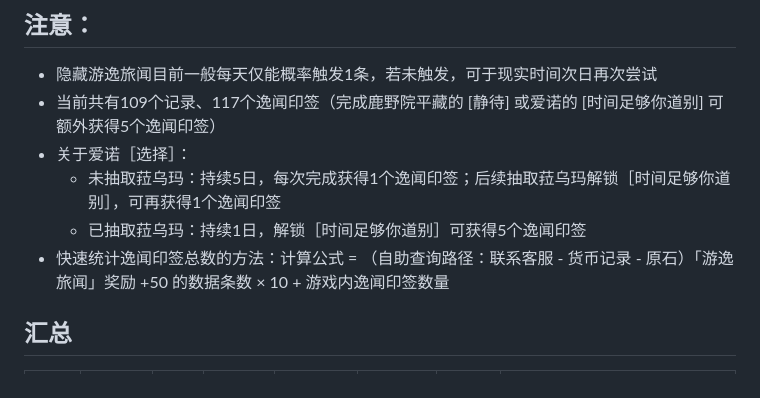
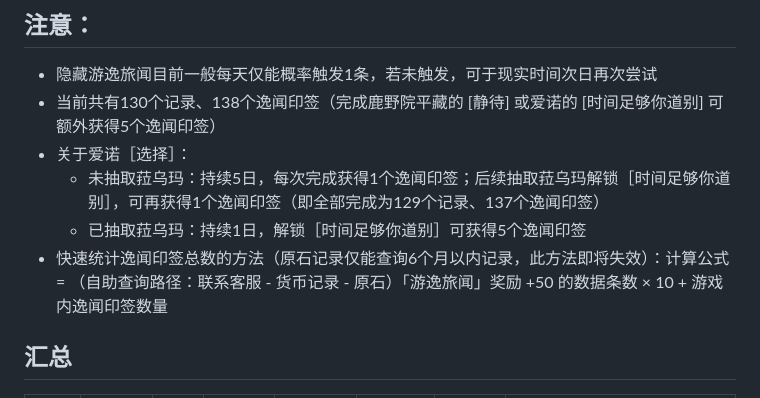
Before and after one commit to chronie-shizutoki/geshin-anecdote-chronicles, a Markdown page: doc/markdown.md, the part around one of its changes. Drawn GitHub-style.

```diff
--- a/doc/markdown.md
+++ b/doc/markdown.md
@@ -1,11 +1,11 @@
 # 游逸旅闻全角色汇总
 ## 注意：
 - 隐藏游逸旅闻目前一般每天仅能概率触发1条，若未触发，可于现实时间次日再次尝试
-- 当前共有109个记录、117个逸闻印签（完成鹿野院平藏的 [静待] 或爱诺的 [时间足够你道别] 可额外获得5个逸闻印签）
+- 当前共有130个记录、138个逸闻印签（完成鹿野院平藏的 [静待] 或爱诺的 [时间足够你道别] 可额外获得5个逸闻印签）
 - 关于爱诺［选择］：
-  - 未抽取菈乌玛：持续5日，每次完成获得1个逸闻印签；后续抽取菈乌玛解锁［时间足够你道别］，可再获得1个逸闻印签
+  - 未抽取菈乌玛：持续5日，每次完成获得1个逸闻印签；后续抽取菈乌玛解锁［时间足够你道别］，可再获得1个逸闻印签（即全部完成为129个记录、137个逸闻印签）
   - 已抽取菈乌玛：持续1日，解锁［时间足够你道别］可获得5个逸闻印签
-- 快速统计逸闻印签总数的方法：计算公式 = （自助查询路径：联系客服 - 货币记录 - 原石）「游逸旅闻」奖励 +50 的数据条数 × 10 + 游戏内逸闻印签数量
+- 快速统计逸闻印签总数的方法（原石记录仅能查询6个月以内记录，此方法即将失效）：计算公式 = （自助查询路径：联系客服 - 货币记录 - 原石）「游逸旅闻」奖励 +50 的数据条数 × 10 + 游戏内逸闻印签数量
 
 ## 汇总
 
```
Also changed, not shown: other parts of doc/markdown.md (+21 -0 lines).
